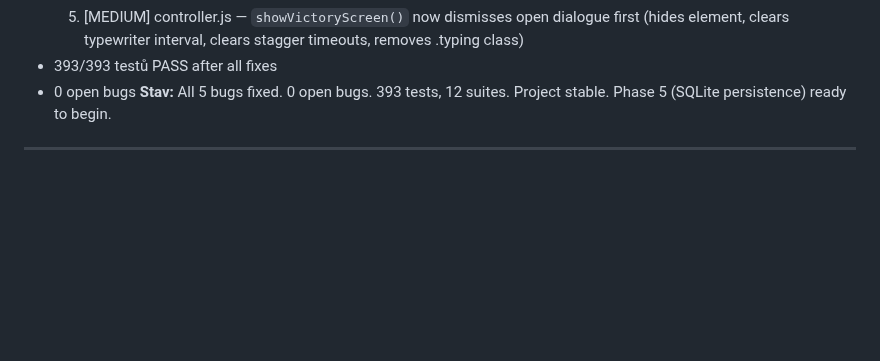
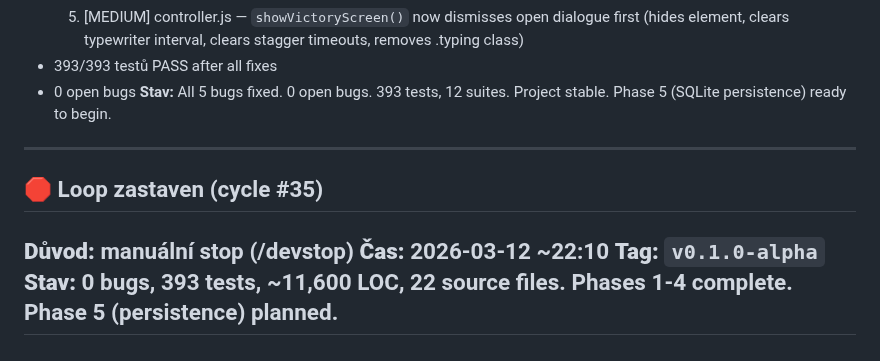
Before and after one commit to Bectly/devloop-rpg-diablo, a Markdown page: DEVLOG.md, the part around the change. Drawn GitHub-style; blank space fills up the shorter version.

Commit message:
Development loop paused at cycle #35 — v0.1.0-alpha tagged
Co-Authored-By: Claude Opus 4.6 <noreply@anthropic.com>

```diff
--- a/DEVLOG.md
+++ b/DEVLOG.md
@@ -683,3 +683,10 @@ Built the full project foundation from scratch. Every file is real, working code
 - 0 open bugs
 **Stav:** All 5 bugs fixed. 0 open bugs. 393 tests, 12 suites. Project stable. Phase 5 (SQLite persistence) ready to begin.
 ---
+
+## 🛑 Loop zastaven (cycle #35)
+**Důvod:** manuální stop (/devstop)
+**Čas:** 2026-03-12 ~22:10
+**Tag:** `v0.1.0-alpha`
+**Stav:** 0 bugs, 393 tests, ~11,600 LOC, 22 source files. Phases 1-4 complete. Phase 5 (persistence) planned.
+---
```
